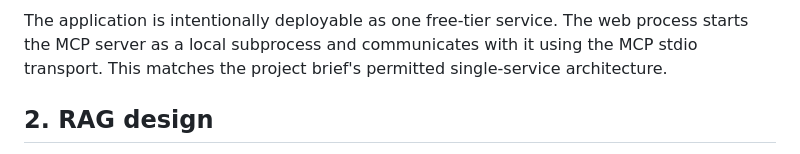
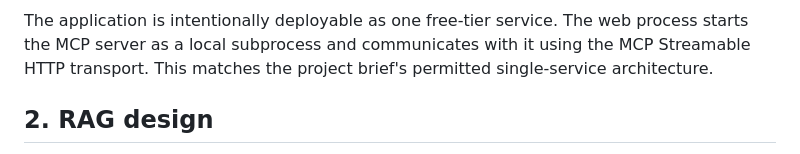
Before and after one commit to ada007galaxy/AI-Xena-HR-Agent, a Markdown page: design-and-evaluation.md, the part around one of its changes. Drawn GitHub-style.

Commit message:
Fix MCP transport documentation

````diff
--- a/design-and-evaluation.md
+++ b/design-and-evaluation.md
@@ -18,7 +18,7 @@ flowchart LR
     R --> CH[Chroma / NumPy fallback]
 ```
 
-The application is intentionally deployable as one free-tier service. The web process starts the MCP server as a local subprocess and communicates with it using the MCP stdio transport. This matches the project brief's permitted single-service architecture.
+The application is intentionally deployable as one free-tier service. The web process starts the MCP server as a local subprocess and communicates with it using the MCP Streamable HTTP transport. This matches the project brief's permitted single-service architecture.
 
 ## 2. RAG design
 
````
Also changed, not shown: other parts of design-and-evaluation.md (+1 -1 lines).
